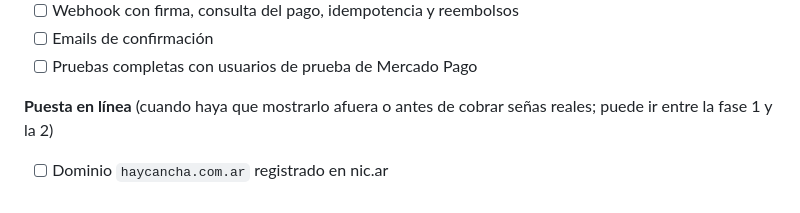
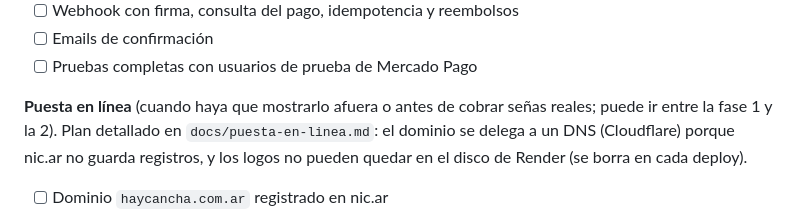
Before and after one commit to juanperdomo-9/HayCancha, a Markdown page: CLAUDE.md, the part around the change. Rendered like a GitHub page.

Commit message:
README y plan de la puesta en línea
Co-Authored-By: Claude Opus 5.5 <noreply@anthropic.com>

```diff
--- a/CLAUDE.md
+++ b/CLAUDE.md
@@ -332,7 +332,7 @@ Hasta la puesta en línea, todo se desarrolla en local: la base es el Postgres d
 - [ ] Emails de confirmación
 - [ ] Pruebas completas con usuarios de prueba de Mercado Pago
 
-**Puesta en línea** (cuando haya que mostrarlo afuera o antes de cobrar señas reales; puede ir entre la fase 1 y la 2)
+**Puesta en línea** (cuando haya que mostrarlo afuera o antes de cobrar señas reales; puede ir entre la fase 1 y la 2). Plan detallado en `docs/puesta-en-linea.md`: el dominio se delega a un DNS (Cloudflare) porque nic.ar no guarda registros, y los logos no pueden quedar en el disco de Render (se borra en cada deploy).
 - [ ] Dominio `haycancha.com.ar` registrado en nic.ar
 - [ ] Proyectos `pruebas` y `produccion` en Supabase, conexión por el pooler, extensiones y migraciones aplicadas
 - [ ] Deploy en Render (backend, frontend y cron job) con `api.haycancha.com.ar`
```
Also changed, not shown: README.md (added, +65 -0 lines), docs/puesta-en-linea.md (added, +62 -0 lines).
